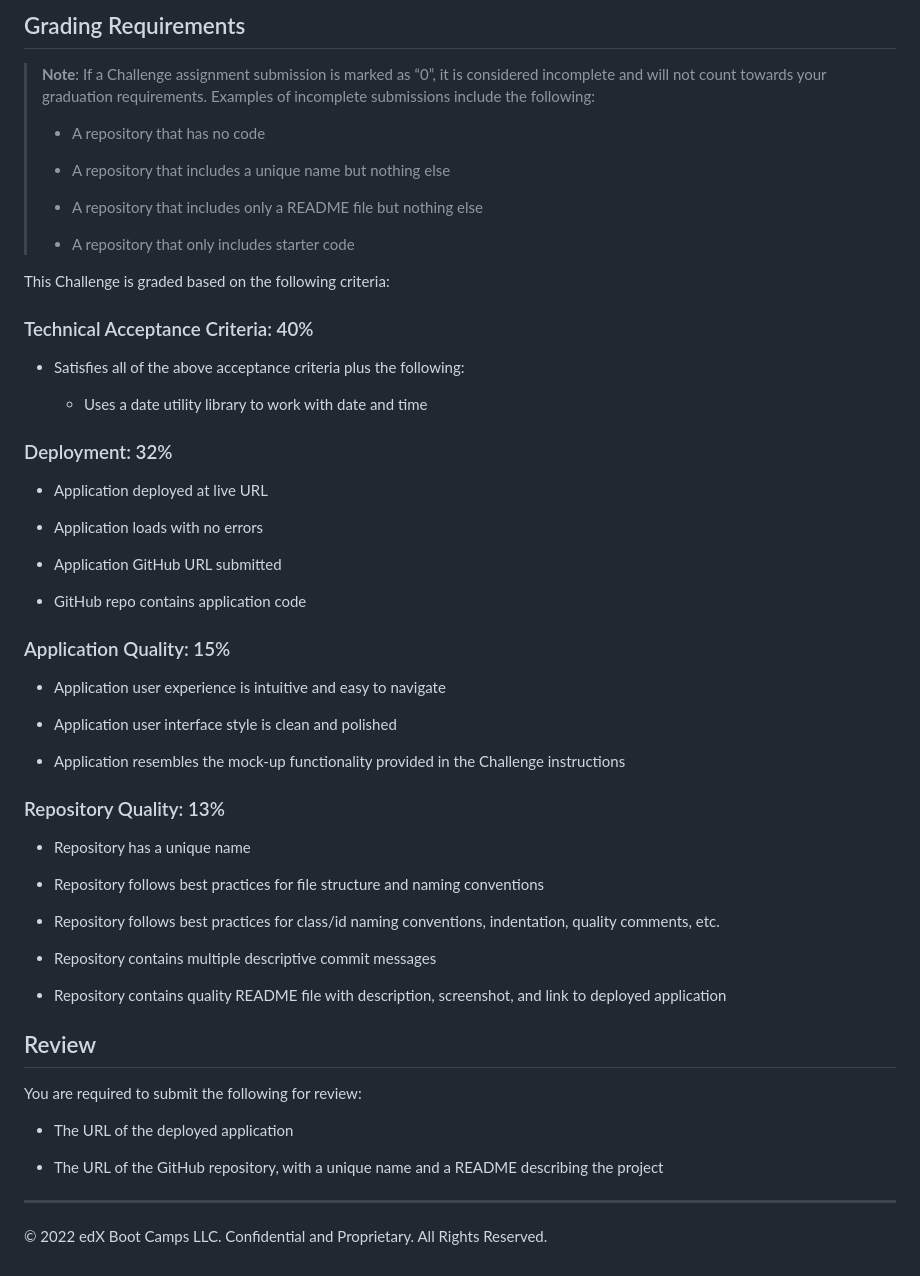
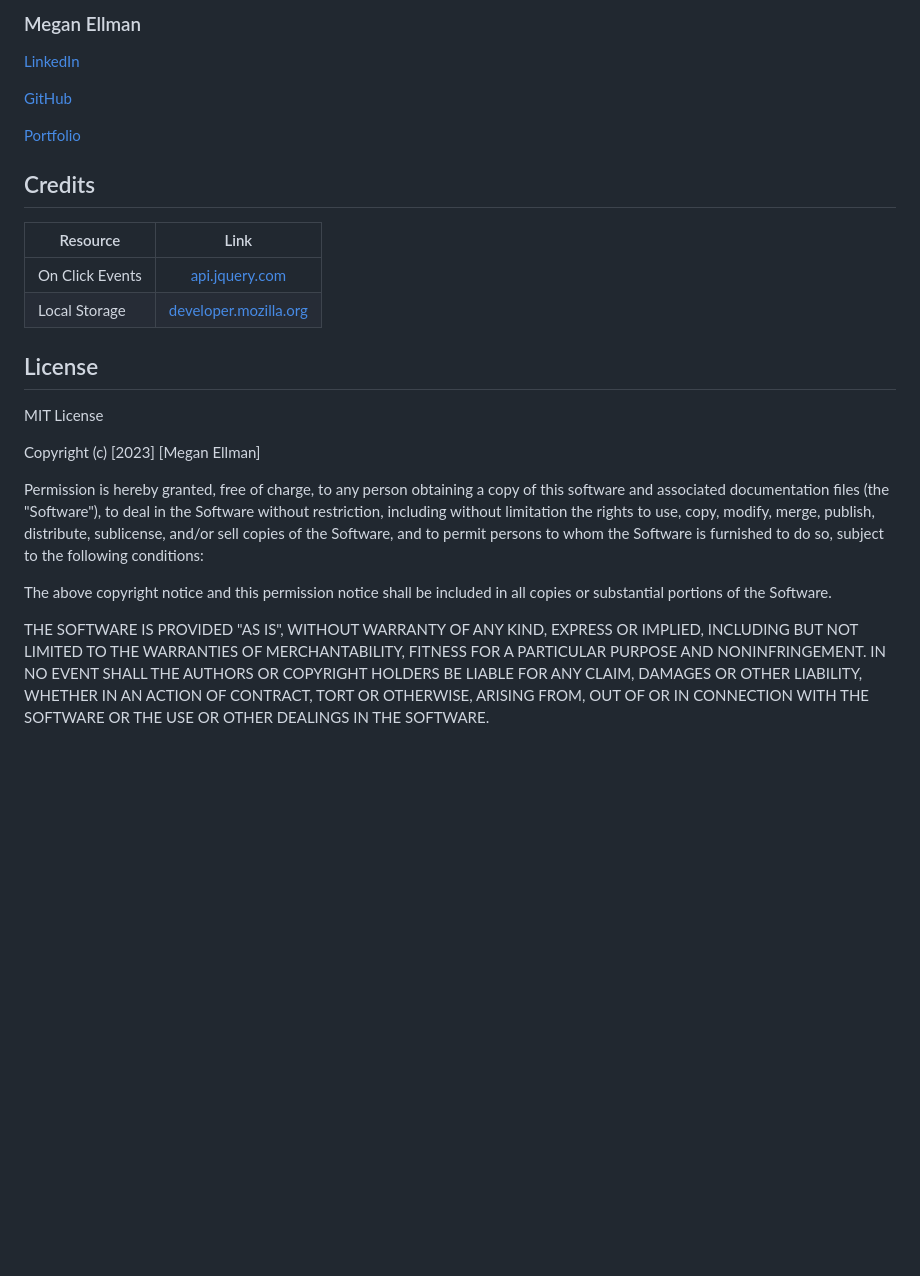
Before and after one commit to megellman/work-day-scheduler, a Markdown page: README.md, the part around the change printed below. Rendered like a GitHub page; blank space fills up the shorter version.

```diff
--- a/README.md
+++ b/README.md
@@ -40,61 +54,40 @@ The following animation demonstrates the application functionality:
 
-## Grading Requirements
+### Megan Ellman
 
-> **Note**: If a Challenge assignment submission is marked as “0”, it is considered incomplete and will not count towards your graduation requirements. Examples of incomplete submissions include the following:
->
-> * A repository that has no code
->
-> * A repository that includes a unique name but nothing else
->
-> * A repository that includes only a README file but nothing else
->
-> * A repository that only includes starter code
+[LinkedIn](https://www.linkedin.com/in/megan-ellman/)
 
-This Challenge is graded based on the following criteria:
+[GitHub](https://github.com/megellman)
 
-### Technical Acceptance Criteria: 40%
+[Portfolio](https://megellman.github.io/portfolio/)
 
-* Satisfies all of the above acceptance criteria plus the following:
+## Credits
 
-  * Uses a date utility library to work with date and time
+|Resource | Link |
+|-------|:-------:|
+|On Click Events | [api.jquery.com](https://api.jquery.com/on/#on-events-selector-data-handler) |
+| Local Storage   | [developer.mozilla.org](https://developer.mozilla.org/en-US/docs/Web/API/Window/localStorage) |
 
-### Deployment: 32%
 
-* Application deployed at live URL
+## License
 
-* Application loads with no errors
+MIT License
 
-* Application GitHub URL submitted
+Copyright (c) [2023] [Megan Ellman]
 
-* GitHub repo contains application code
+Permission is hereby granted, free of charge, to any person obtaining a copy
+of this software and associated documentation files (the "Software"), to deal
+in the Software without restriction, including without limitation the rights
+to use, copy, modify, merge, publish, distribute, sublicense, and/or sell
+copies of the Software, and to permit persons to whom the Software is
+furnished to do so, subject to the following conditions:
 
-### Application Quality: 15%
+The above copyright notice and this permission notice shall be included in all
+copies or substantial portions of the Software.
 
-* Application user experience is intuitive and easy to navigate
-
-* Application user interface style is clean and polished
-
-* Application resembles the mock-up functionality provided in the Challenge instructions
-
-### Repository Quality: 13%
-
-* Repository has a unique name
-
-* Repository follows best practices for file structure and naming conventions
-
-* Repository follows best practices for class/id naming conventions, indentation, quality comments, etc.
-
-* Repository contains multiple descriptive commit messages
-
-* Repository contains quality README file with description, screenshot, and link to deployed application
-
-## Review
-
-You are required to submit the following for review:
-
-* The URL of the deployed application
-
-* The URL of the GitHub repository, with a unique name and a README describing the project
-
-- - -
-© 2022 edX Boot Camps LLC. Confidential and Proprietary. All Rights Reserved.
+THE SOFTWARE IS PROVIDED "AS IS", WITHOUT WARRANTY OF ANY KIND, EXPRESS OR
+IMPLIED, INCLUDING BUT NOT LIMITED TO THE WARRANTIES OF MERCHANTABILITY,
+FITNESS FOR A PARTICULAR PURPOSE AND NONINFRINGEMENT. IN NO EVENT SHALL THE
+AUTHORS OR COPYRIGHT HOLDERS BE LIABLE FOR ANY CLAIM, DAMAGES OR OTHER
+LIABILITY, WHETHER IN AN ACTION OF CONTRACT, TORT OR OTHERWISE, ARISING FROM,
+OUT OF OR IN CONNECTION WITH THE SOFTWARE OR THE USE OR OTHER DEALINGS IN THE
+SOFTWARE.
```
Also changed, not shown: other parts of README.md (+43 -29 lines), work-day-scheduler.gif (added), 1 other file.
